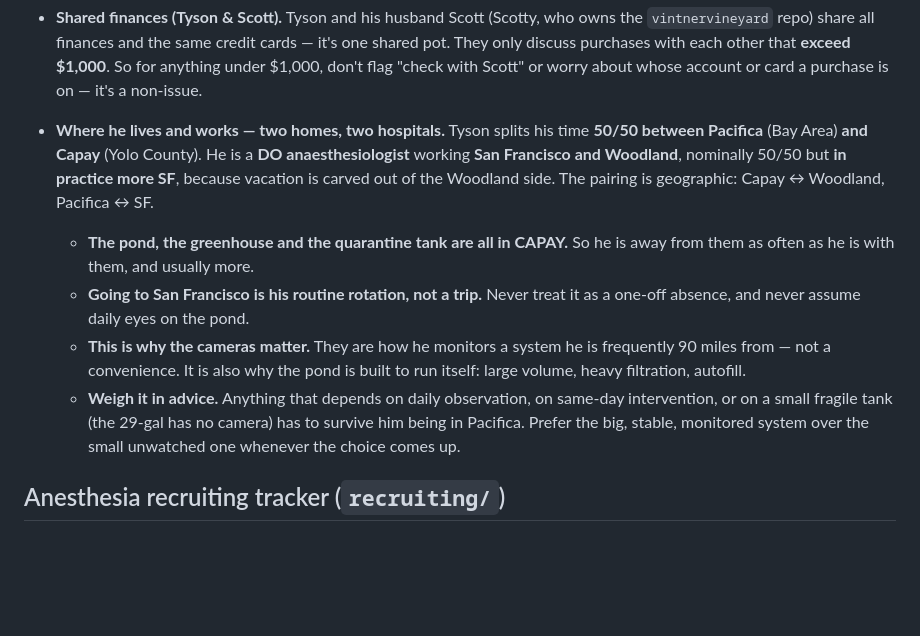
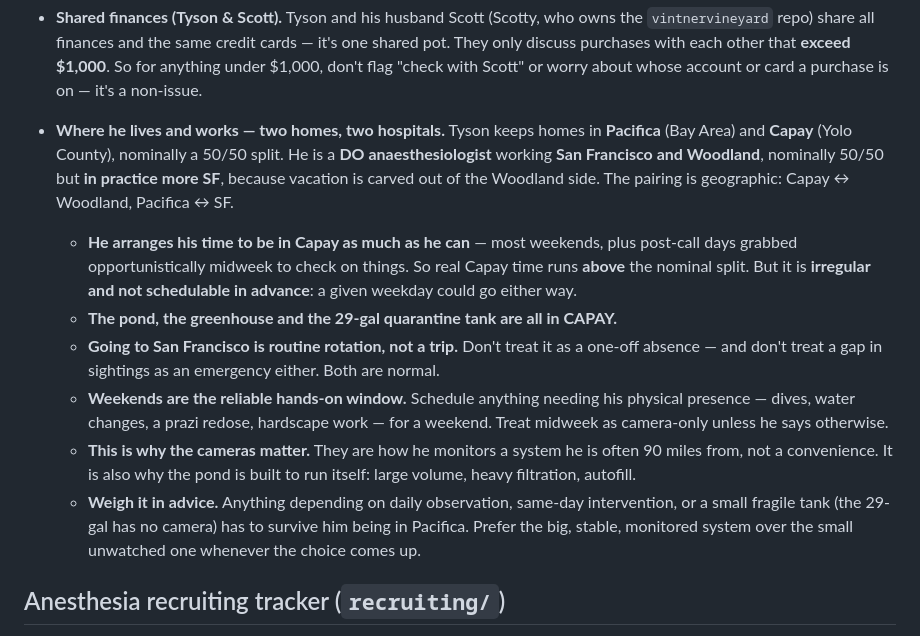
Before and after one commit to smithtl12/smith-reunion-2026, a Markdown page: CLAUDE.md, the part around the change. GitHub-like rendering; blank space fills up the shorter version.

Commit message:
CLAUDE.md: correct the Capay/Pacifica split - he optimises toward Capay (#493)
The previous version said he is away from the pond as often as he is
with it, usually more. That was too pessimistic and too rigid. He
arranges his time to be in Capay as much as he can - most weekends, plus
post-call days taken opportunistically midweek - so real Capay time runs
above the nominal 50/50.

What it costs is predictability rather than presence: a given weekday
could go either way. So the useful rule is scheduling, not absence.
Weekends are the reliable hands-on window for dives, water changes, a
prazi redose or hardscape work; midweek is camera-only unless he says
otherwise. And a gap in sightings is normal in both directions - neither
an event nor an emergency.


Claude-Session: https://claude.ai/code/session_012DNz2GNr28SLTy6zGZch8h

Co-authored-by: Claude <noreply@anthropic.com>

```diff
--- a/CLAUDE.md
+++ b/CLAUDE.md
@@ -21,22 +21,29 @@ These are standing preferences for Claude when helping this user.
   $1,000**. So for anything under $1,000, don't flag "check with Scott" or worry
   about whose account or card a purchase is on — it's a non-issue.
 
-- **Where he lives and works — two homes, two hospitals.** Tyson splits his time
-  **50/50 between Pacifica** (Bay Area) **and Capay** (Yolo County). He is a
-  **DO anaesthesiologist** working **San Francisco and Woodland**, nominally
-  50/50 but **in practice more SF**, because vacation is carved out of the
-  Woodland side. The pairing is geographic: Capay ↔ Woodland, Pacifica ↔ SF.
-  - **The pond, the greenhouse and the quarantine tank are all in CAPAY.** So he
-    is away from them as often as he is with them, and usually more.
-  - **Going to San Francisco is his routine rotation, not a trip.** Never treat
-    it as a one-off absence, and never assume daily eyes on the pond.
+- **Where he lives and works — two homes, two hospitals.** Tyson keeps homes in
+  **Pacifica** (Bay Area) and **Capay** (Yolo County), nominally a 50/50 split.
+  He is a **DO anaesthesiologist** working **San Francisco and Woodland**,
+  nominally 50/50 but **in practice more SF**, because vacation is carved out of
+  the Woodland side. The pairing is geographic: Capay ↔ Woodland, Pacifica ↔ SF.
+  - **He arranges his time to be in Capay as much as he can** — most weekends,
+    plus post-call days grabbed opportunistically midweek to check on things. So
+    real Capay time runs **above** the nominal split. But it is **irregular and
+    not schedulable in advance**: a given weekday could go either way.
+  - **The pond, the greenhouse and the 29-gal quarantine tank are all in CAPAY.**
+  - **Going to San Francisco is routine rotation, not a trip.** Don't treat it as
+    a one-off absence — and don't treat a gap in sightings as an emergency
+    either. Both are normal.
+  - **Weekends are the reliable hands-on window.** Schedule anything needing his
+    physical presence — dives, water changes, a prazi redose, hardscape work —
+    for a weekend. Treat midweek as camera-only unless he says otherwise.
   - **This is why the cameras matter.** They are how he monitors a system he is
-    frequently 90 miles from — not a convenience. It is also why the pond is
-    built to run itself: large volume, heavy filtration, autofill.
-  - **Weigh it in advice.** Anything that depends on daily observation, on
-    same-day intervention, or on a small fragile tank (the 29-gal has no camera)
-    has to survive him being in Pacifica. Prefer the big, stable, monitored
-    system over the small unwatched one whenever the choice comes up.
+    often 90 miles from, not a convenience. It is also why the pond is built to
+    run itself: large volume, heavy filtration, autofill.
+  - **Weigh it in advice.** Anything depending on daily observation, same-day
+    intervention, or a small fragile tank (the 29-gal has no camera) has to
+    survive him being in Pacifica. Prefer the big, stable, monitored system over
+    the small unwatched one whenever the choice comes up.
 
 ## Anesthesia recruiting tracker (`recruiting/`)
 
```
